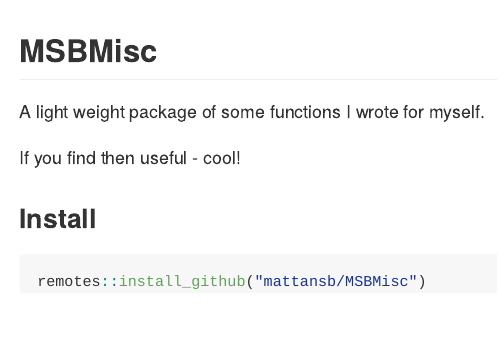
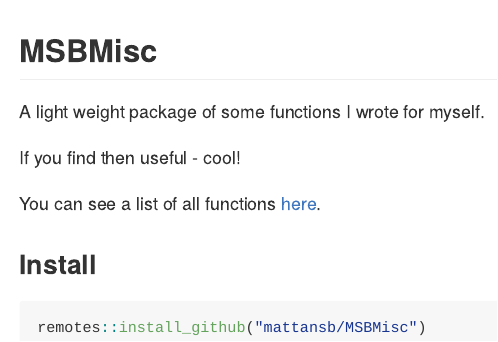
Before and after one commit to mattansb/MSBMisc, an R Markdown document (README.Rmd): the page in a window 1100 px wide, from its top. The pictures show the output file README.md that the author committed with the source, drawn offline in the style of GitHub.

Commit message:
link to github.io

````diff
--- a/README.Rmd
+++ b/README.Rmd
@@ -12,6 +12,8 @@ A light weight package of some functions I wrote for myself.
 
 If you find then useful - cool!
 
+You can see a list of all functions [here](https://mattansb.github.io/MSBMisc/reference/index.html).
+
 ### Install
 
 ```{r, eval=FALSE}
````
Also changed, not shown: README.md, 2 other files.
